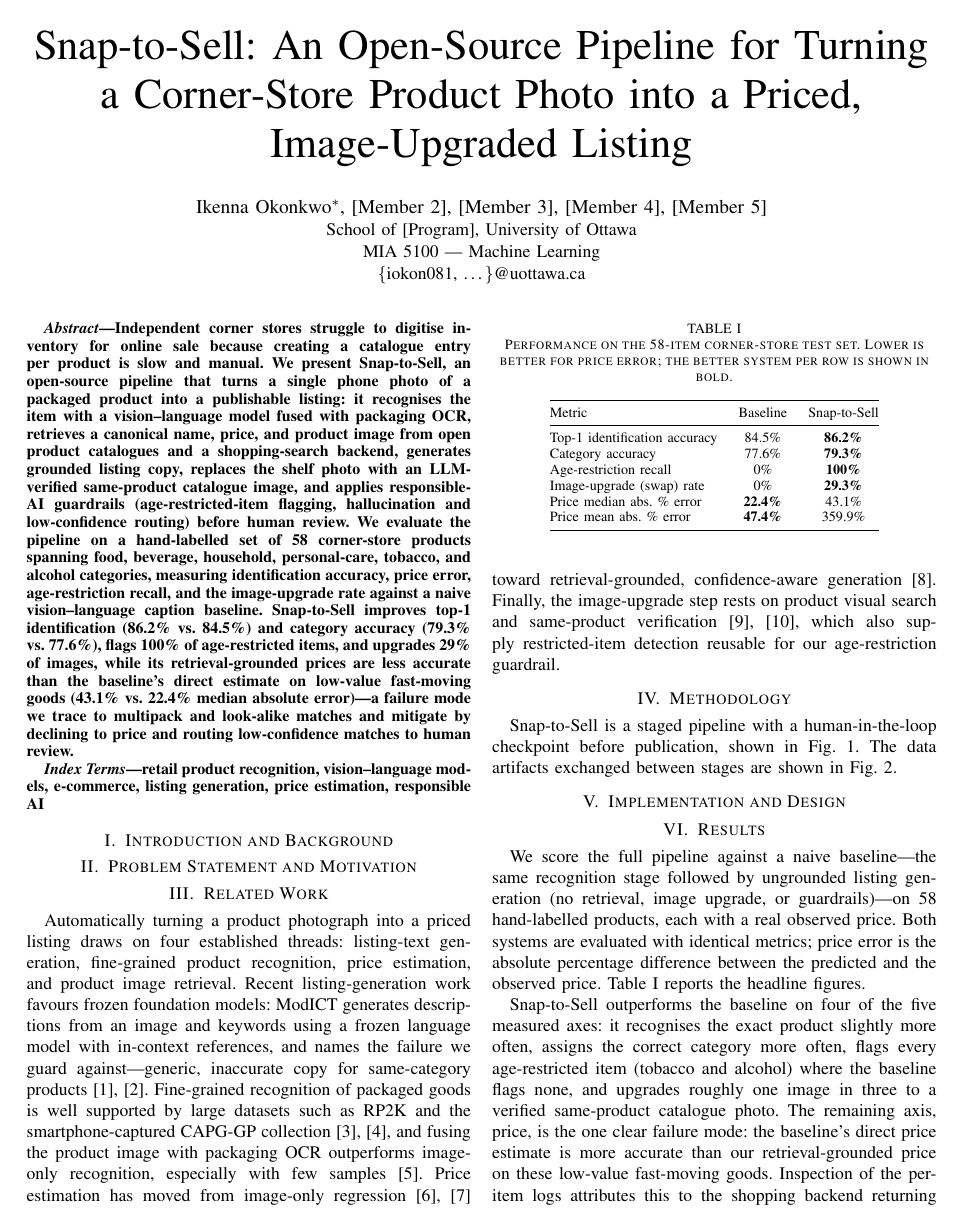
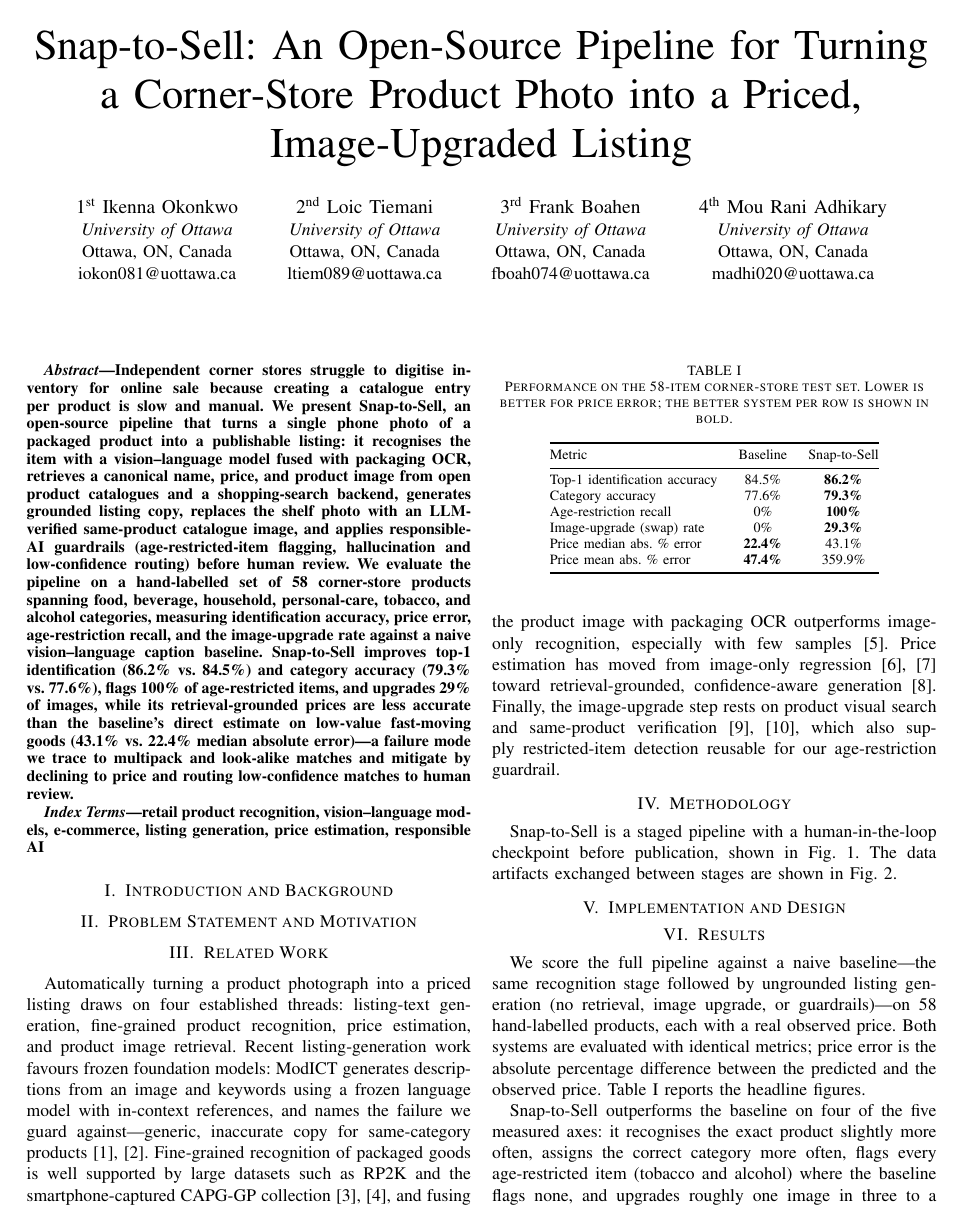
Before and after one commit to kennasoft/MIA5100_group_project, a LaTeX paper (docs/final_report/final_report.tex): page 1 of 3. Compiled offline with pdfLaTeX.

Commit message:
Revise author section in final_report.tex
Updated author information with proper formatting and added multiple authors.

```diff
--- a/docs/final_report/final_report.tex
+++ b/docs/final_report/final_report.tex
@@ -20,11 +20,26 @@
 \title{Snap-to-Sell: An Open-Source Pipeline for Turning a Corner-Store Product Photo into a
 Priced, Image-Upgraded Listing}
 
-\author{
-\IEEEauthorblockN{Ikenna Okonkwo\IEEEauthorrefmark{1}, [Member 2], [Member 3], [Member 4], [Member 5]}
-\IEEEauthorblockA{School of [Program], University of Ottawa\\
-MIA 5100 --- Machine Learning\\
-\{iokon081, \dots\}@uottawa.ca}
+\author{%
+\IEEEauthorblockN{1\textsuperscript{st} Ikenna Okonkwo}
+\IEEEauthorblockA{\textit{University of Ottawa}\\
+Ottawa, ON, Canada\\
+iokon081@uottawa.ca}
+\and
+\IEEEauthorblockN{2\textsuperscript{nd} Loic Tiemani}
+\IEEEauthorblockA{\textit{University of Ottawa}\\
+Ottawa, ON, Canada\\
+ltiem089@uottawa.ca}
+\and
+\IEEEauthorblockN{3\textsuperscript{rd} Frank Boahen}
+\IEEEauthorblockA{\textit{University of Ottawa}\\
+Ottawa, ON, Canada\\
+fboah074@uottawa.ca}
+\and
+\IEEEauthorblockN{4\textsuperscript{th} Mou Rani Adhikary}
+\IEEEauthorblockA{\textit{University of Ottawa}\\
+Ottawa, ON, Canada\\
+madhi020@uottawa.ca}
 }
 
 \maketitle
```
